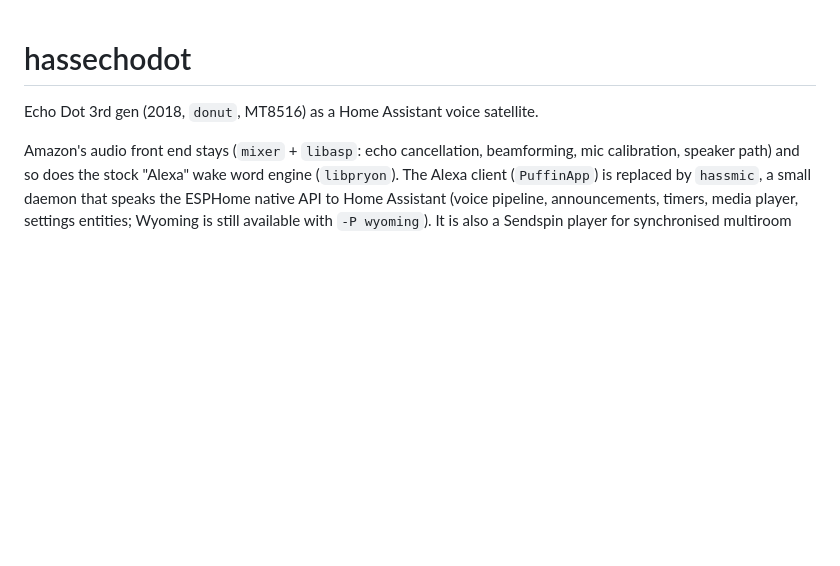
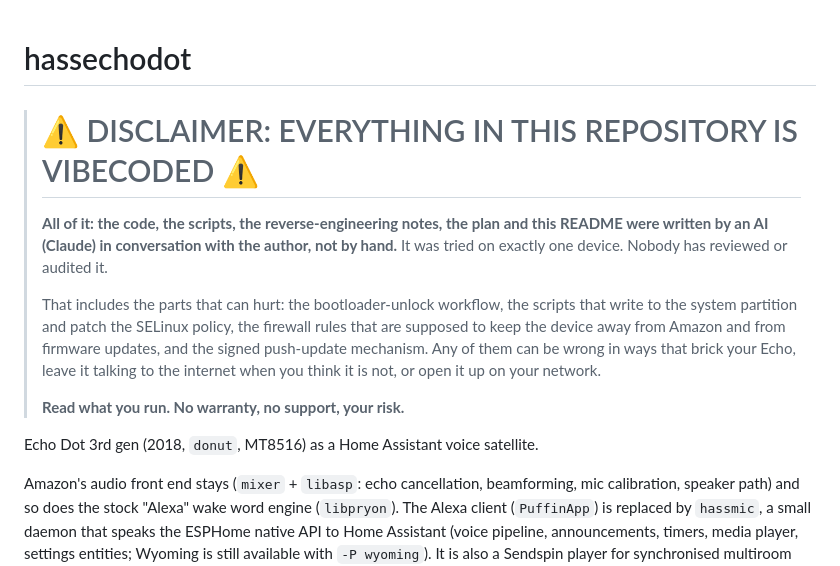
Before and after one commit to Gamer92000/echo-dot-assist, a Markdown page: README.md, the part around the change. Drawn GitHub-style; blank space fills up the shorter version.

Commit message:
README: disclaimer that everything here is vibecoded
Co-Authored-By: Claude Fable 5.1 <noreply@anthropic.com>

```diff
--- a/README.md
+++ b/README.md
@@ -1,4 +1,17 @@
 # hassechodot
+
+> # ⚠️ DISCLAIMER: EVERYTHING IN THIS REPOSITORY IS VIBECODED ⚠️
+>
+> **All of it: the code, the scripts, the reverse-engineering notes, the plan and this README were written by an AI
+> (Claude) in conversation with the author, not by hand.** It was tried on exactly one device. Nobody has reviewed or
+> audited it.
+>
+> That includes the parts that can hurt: the bootloader-unlock workflow, the scripts that write to the system partition and
+> patch the SELinux policy, the firewall rules that are supposed to keep the device away from Amazon and from firmware
+> updates, and the signed push-update mechanism. Any of them can be wrong in ways that brick your Echo, leave it
+> talking to the internet when you think it is not, or open it up on your network.
+>
+> **Read what you run. No warranty, no support, your risk.**
 
 Echo Dot 3rd gen (2018, `donut`, MT8516) as a Home Assistant voice satellite.
 
```
